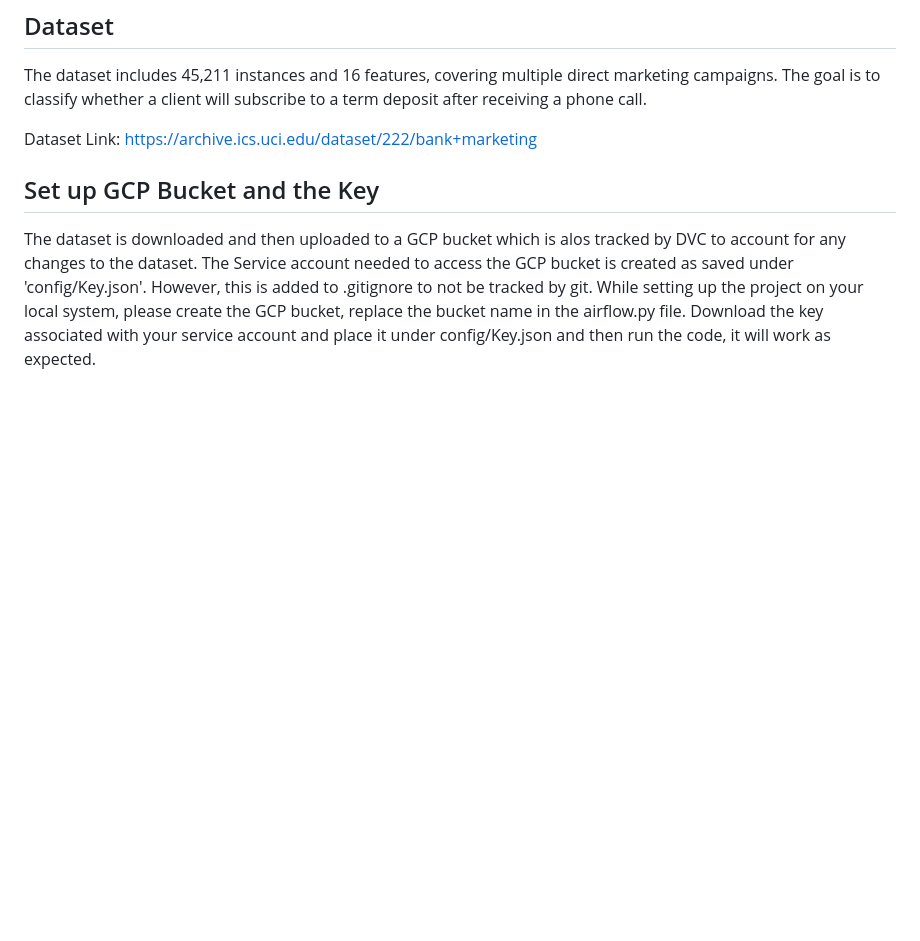
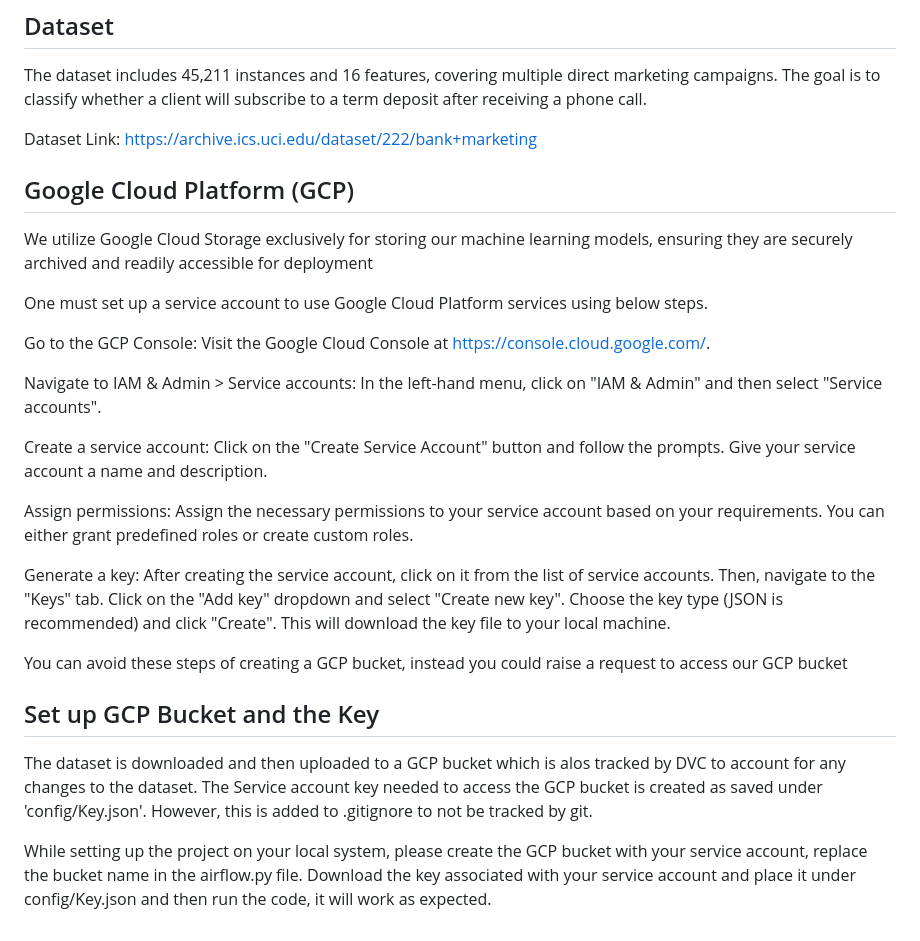
Before and after one commit to Saitej0211/Bank_Marketing_Prediction_MLops, a Markdown page: README.md, the part around the change. Rendered like a GitHub page; blank space fills up the shorter version.

```diff
--- a/README.md
+++ b/README.md
@@ -65,5 +65,24 @@ The dataset includes 45,211 instances and 16 features, covering multiple direct
 Dataset Link:
 https://archive.ics.uci.edu/dataset/222/bank+marketing
 
+## Google Cloud Platform (GCP)
+We utilize Google Cloud Storage exclusively for storing our machine learning models, ensuring they are securely archived and readily accessible for deployment
+
+One must set up a service account to use Google Cloud Platform services using below steps.
+
+Go to the GCP Console: Visit the Google Cloud Console at https://console.cloud.google.com/.
+
+Navigate to IAM & Admin > Service accounts: In the left-hand menu, click on "IAM & Admin" and then select "Service accounts".
+
+Create a service account: Click on the "Create Service Account" button and follow the prompts. Give your service account a name and description.
+
+Assign permissions: Assign the necessary permissions to your service account based on your requirements. You can either grant predefined roles or create custom roles.
+
+Generate a key: After creating the service account, click on it from the list of service accounts. Then, navigate to the "Keys" tab. Click on the "Add key" dropdown and select "Create new key". Choose the key type (JSON is recommended) and click "Create". This will download the key file to your local machine.
+
+You can avoid these steps of creating a GCP bucket, instead you could raise a request to access our GCP bucket
+
 ## Set up GCP Bucket and the Key
-The dataset is downloaded and then uploaded to a GCP bucket which is alos tracked by DVC to account for any changes to the dataset. The Service account needed to access the GCP bucket is created as saved under 'config/Key.json'. However, this is added to .gitignore to not be tracked by git. While setting up the project on your local system, please create the GCP bucket, replace the bucket name in the airflow.py file. Download the key associated with your service account and place it under config/Key.json and then run the code, it will work as expected.
+The dataset is downloaded and then uploaded to a GCP bucket which is alos tracked by DVC to account for any changes to the dataset. The Service account key needed to access the GCP bucket is created as saved under 'config/Key.json'. However, this is added to .gitignore to not be tracked by git.
+
+While setting up the project on your local system, please create the GCP bucket with your service account, replace the bucket name in the airflow.py file. Download the key associated with your service account and place it under config/Key.json and then run the code, it will work as expected.
```
